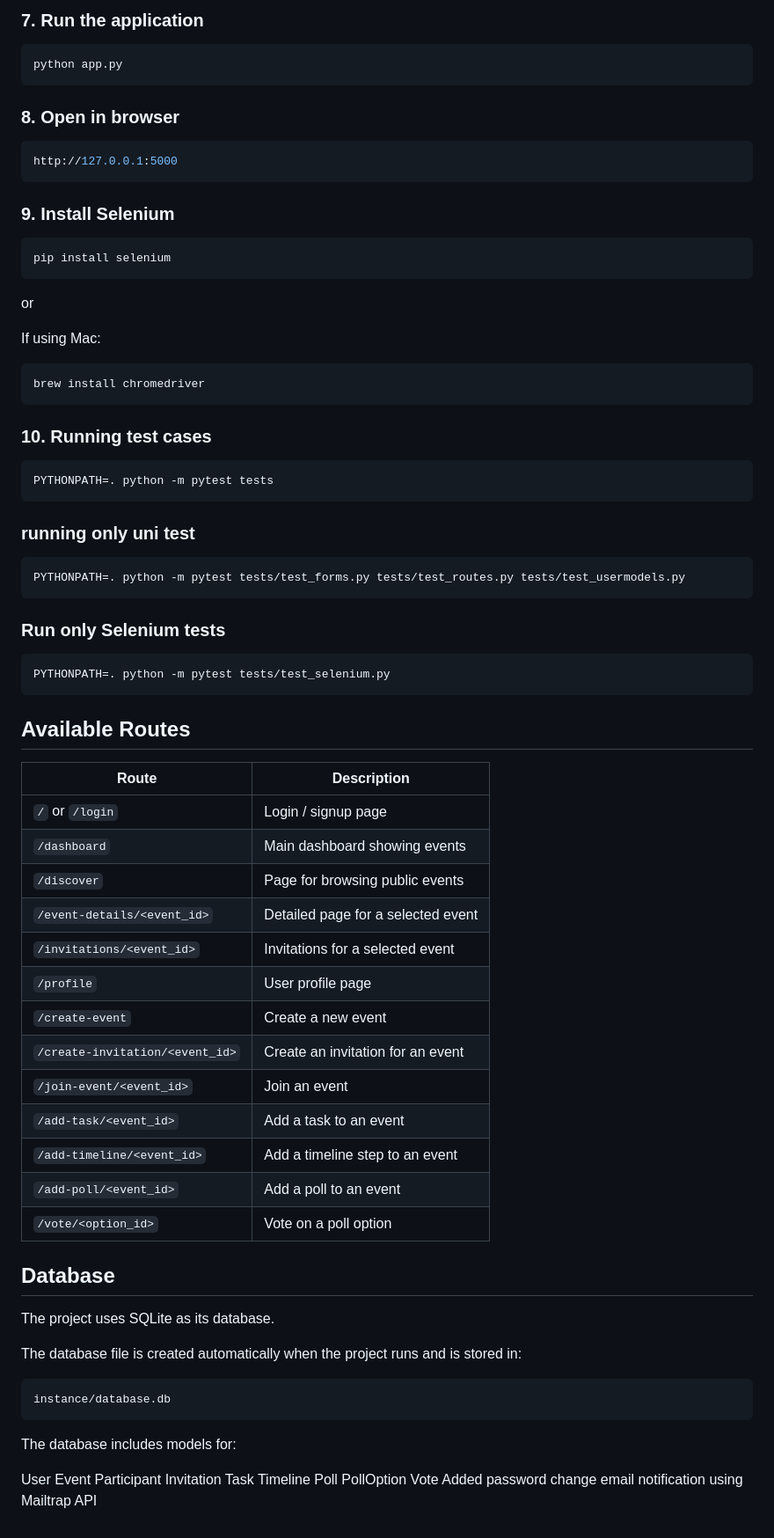
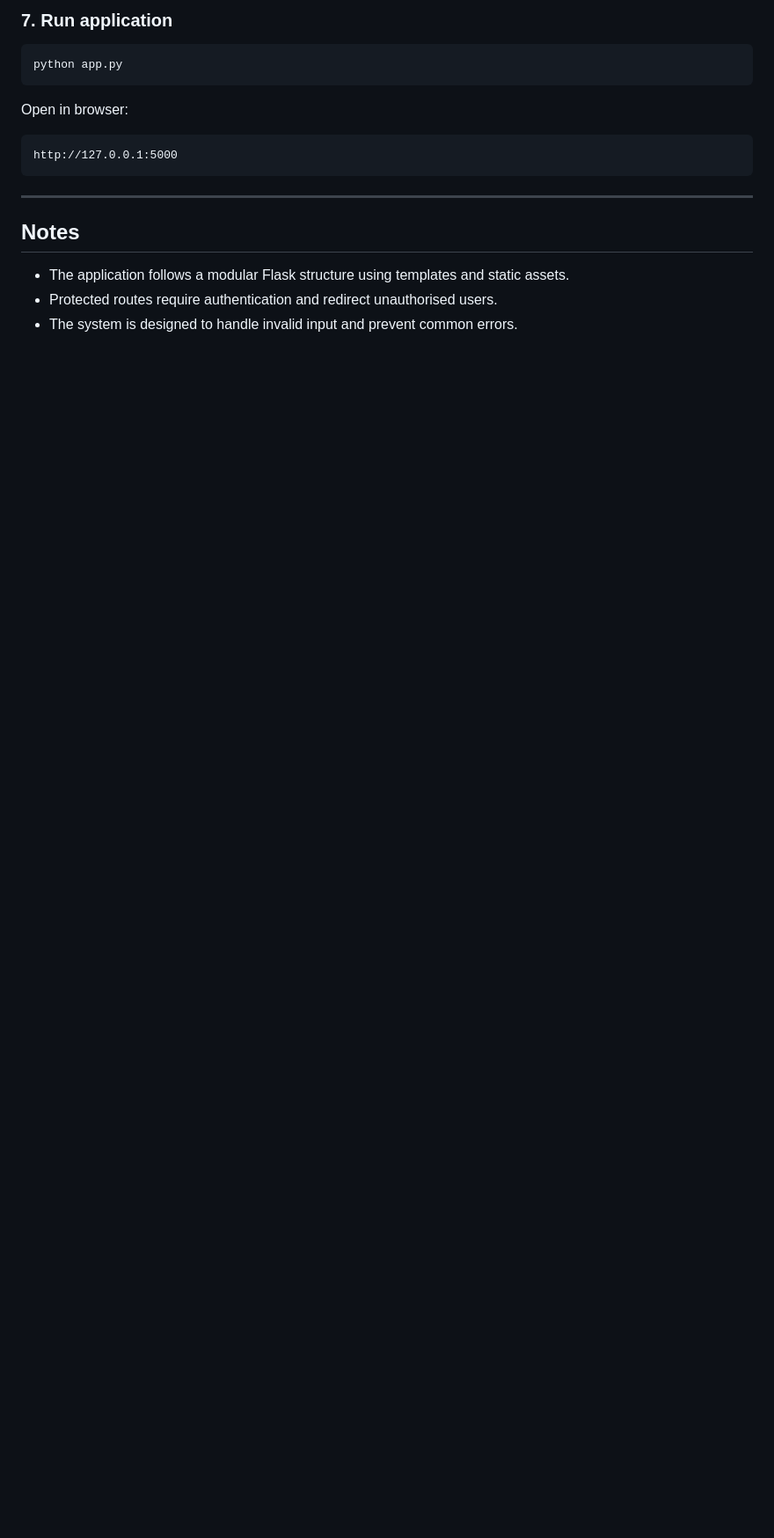
Before and after one commit to Gg1803/CITS3403-Group-project, a Markdown page: README.md, the part around one of its changes. Shown at 88% size. Drawn GitHub-style; blank space fills up the shorter version.

````diff
--- a/README.md
+++ b/README.md
@@ -157,83 +143,20 @@ This will create the database and populate it with sample data. You'll see "Data
 
-### 7. Run the application
+### 7. Run application
 
 ```bash
 python app.py
 ```
 
-### 8. Open in browser
+Open in browser:
 
-```bash
+```
 http://127.0.0.1:5000
 ```
-### 9. Install Selenium
 
-```bash
-pip install selenium
-```
-or
+---
 
-If using Mac:
+## Notes
 
-```bash
-brew install chromedriver
-```
-
-### 10. Running test cases
-
-```bash
-PYTHONPATH=. python -m pytest tests
-```
-
-### running only uni test
-
-```bash
-PYTHONPATH=. python -m pytest tests/test_forms.py tests/test_routes.py tests/test_usermodels.py
-```
-
-### Run only Selenium tests
-
-```bash
-PYTHONPATH=. python -m pytest tests/test_selenium.py
-```
-
-
-## Available Routes
-
-| Route                           | Description                        |
-| ------------------------------- | ---------------------------------- |
-| `/` or `/login`                 | Login / signup page                |
-| `/dashboard`                    | Main dashboard showing events      |
-| `/discover`                     | Page for browsing public events    |
-| `/event-details/<event_id>`     | Detailed page for a selected event |
-| `/invitations/<event_id>`       | Invitations for a selected event   |
-| `/profile`                      | User profile page                  |
-| `/create-event`                 | Create a new event                 |
-| `/create-invitation/<event_id>` | Create an invitation for an event  |
-| `/join-event/<event_id>`        | Join an event                      |
-| `/add-task/<event_id>`          | Add a task to an event             |
-| `/add-timeline/<event_id>`      | Add a timeline step to an event    |
-| `/add-poll/<event_id>`          | Add a poll to an event             |
-| `/vote/<option_id>`             | Vote on a poll option              |
-
-
-## Database
-The project uses SQLite as its database.
-
-The database file is created automatically when the project runs and is stored in:
-
-```bash
-instance/database.db
-```
-The database includes models for:
-
-User
-Event
-Participant
-Invitation
-Task
-Timeline
-Poll
-PollOption
-Vote
-Added password change email notification using Mailtrap API
+* The application follows a modular Flask structure using templates and static assets.
+* Protected routes require authentication and redirect unauthorised users.
+* The system is designed to handle invalid input and prevent common errors.
````
Also changed, not shown: other parts of README.md (+71 -85 lines).
